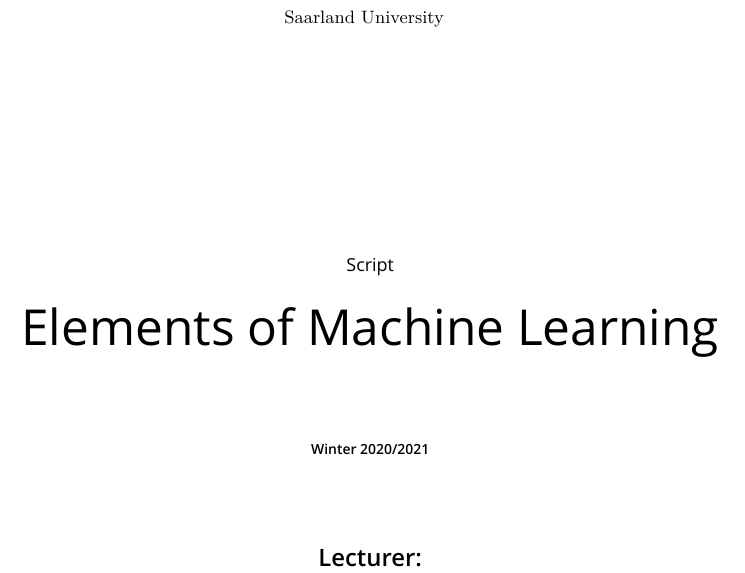
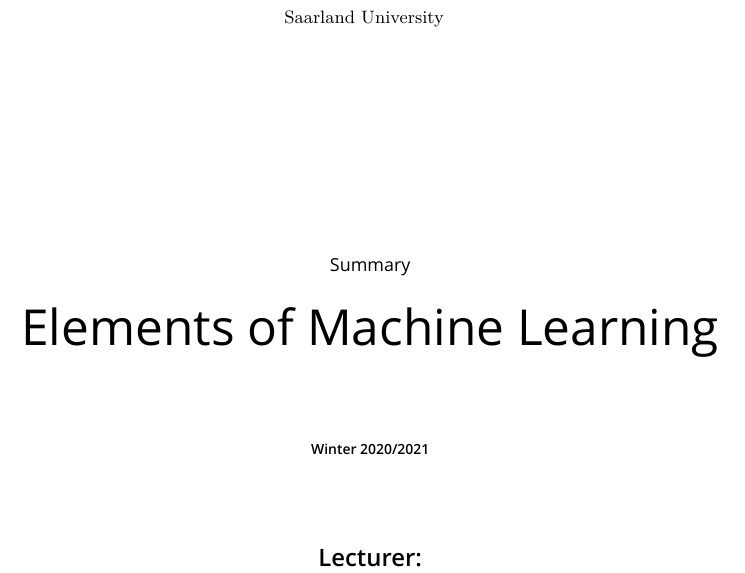
Before and after one commit to Chris91-666/Elements-of-Machine-Learning-Script-, a LaTeX thesis (eml.tex): part of page 1 of 3, cut so that both start at the same text. Compiled offline with XeLaTeX.

Commit message:
Nur Namen

```diff
--- a/eml.tex
+++ b/eml.tex
@@ -114,7 +114,7 @@
 \begin{titlepage}
 \title{\vspace{-5cm}\small Saarland University
 \mbox{} \vspace{4cm}\\
-\small\sansfont Script \\
+\small\sansfont Summary\\
 \mbox{} \vspace{0.2cm}\\
   {\Huge\sansfont  Elements of Machine Learning}\\}
 
```
